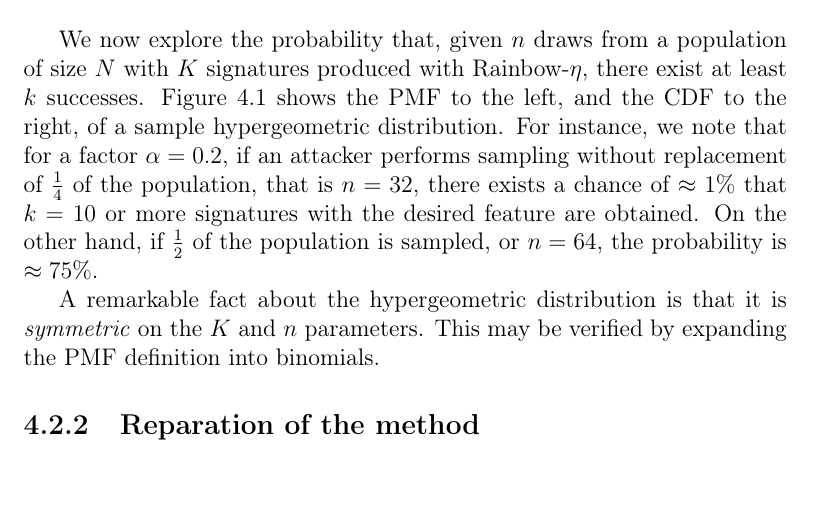
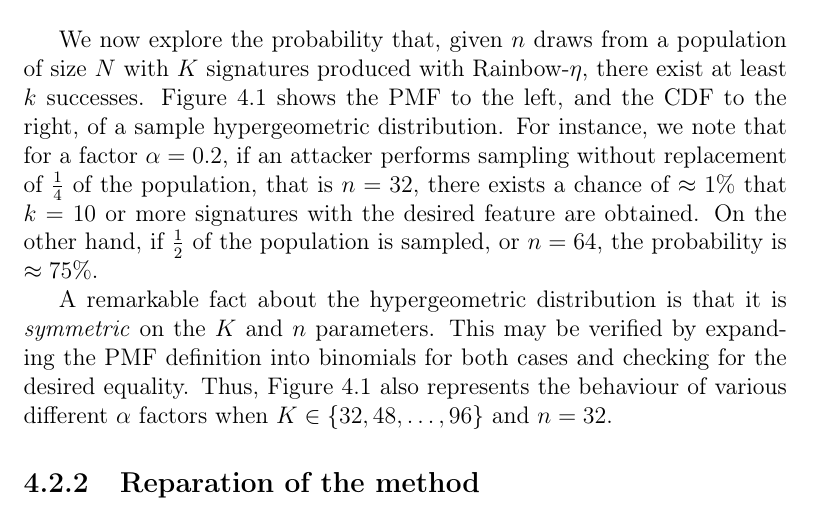
Before and after one commit to zambonin/msc, a LaTeX thesis (main.tex): part of page 55 of 63, cut so that both start at the same text. Compiled offline with pdfLaTeX.

Commit message:
overleaf_to_git: update main.tex from r13306 to r13314

```diff
--- a/main.tex
+++ b/main.tex
@@ -1345,7 +1345,7 @@ The probability of sampling a valid subset of signatures is then equivalent to c
 
 We now explore the probability that, given $n$ draws from a population of size $N$ with $K$ signatures produced with Rainbow-$\eta$, there exist at least $k$ successes. Figure~\ref{fig:hyper} shows the PMF to the left, and the CDF to the right, of a sample hypergeometric distribution. For instance, we note that for a factor $\alpha = 0.2$, if an attacker performs sampling without replacement of $\frac{1}{4}$ of the population, that is $n = 32$, there exists a chance of $\approx 1\%$ that $k = 10$ or more signatures with the desired feature are obtained. On the other hand, if $\frac{1}{2}$ of the population is sampled, or $n = 64$, the probability is $\approx 75\%$.
 
-A remarkable fact about the hypergeometric distribution is that it is \emph{symmetric} on the $K$ and $n$ parameters. This may be verified by expanding the PMF definition into binomials.
+A remarkable fact about the hypergeometric distribution is that it is \emph{symmetric} on the $K$ and $n$ parameters. This may be verified by expanding the PMF definition into binomials for both cases and checking for the desired equality. Thus, Figure~\ref{fig:hyper} also represents the behaviour of various different $\alpha$ factors when $K \in \{32, 48, \dots, 96\}$ and $n = 32$.
 
 \subsection{Reparation of the method}\label{subsec:repair}
 
```
